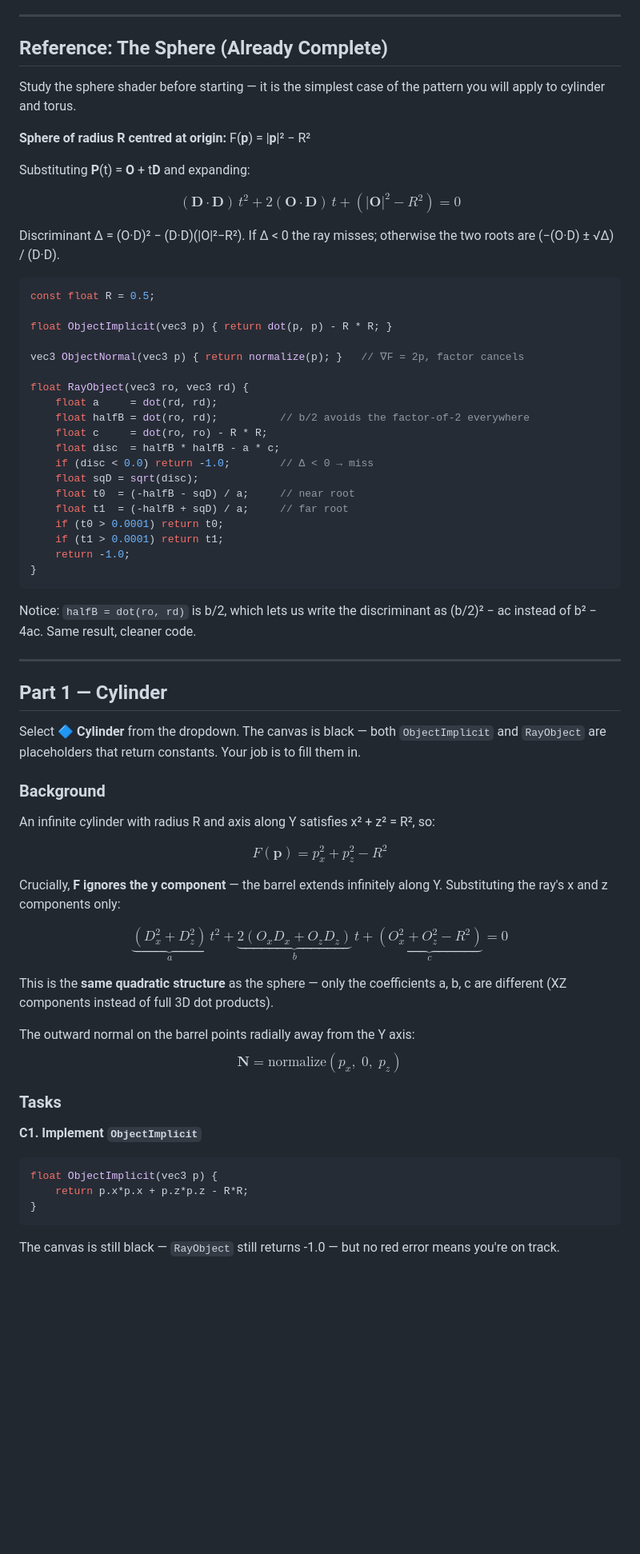
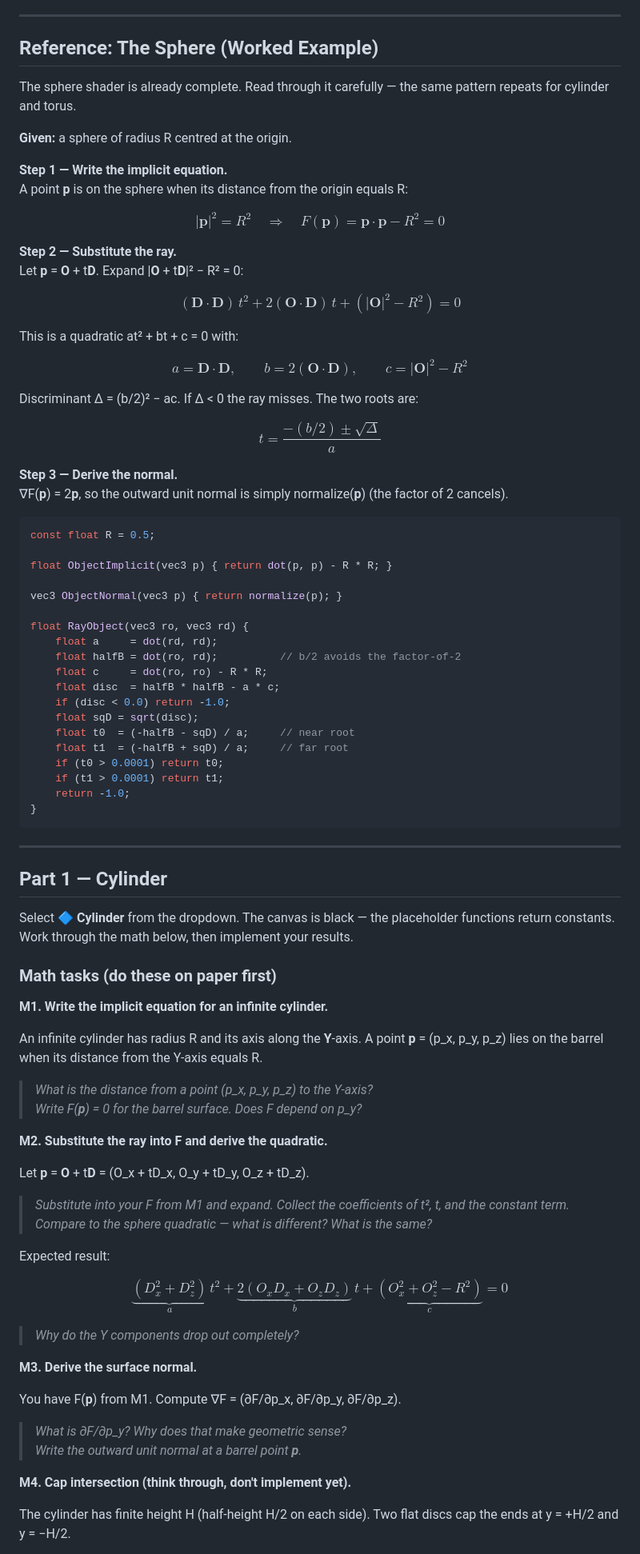
Before and after one commit to andeplane/Raytracing, a Markdown page: Task.md, the part around one of its changes. Shown at 80% size. GitHub-like rendering; blank space fills up the shorter version.

````diff
--- a/Task.md
+++ b/Task.md
@@ -74,31 +70,46 @@ Your edits are **saved automatically** in your browser. The **↺ Reset** button
 
 ---
 
-## Reference: The Sphere (Already Complete)
+## Reference: The Sphere (Worked Example)
 
-Study the sphere shader before starting — it is the simplest case of the pattern you will apply to cylinder and torus.
+The sphere shader is already complete. Read through it carefully — the same pattern repeats for cylinder and torus.
 
-**Sphere of radius R centred at origin:** F(**p**) = |**p**|² − R²
+**Given:** a sphere of radius R centred at the origin.
 
-Substituting **P**(t) = **O** + t**D** and expanding:
+**Step 1 — Write the implicit equation.**
+A point **p** is on the sphere when its distance from the origin equals R:
+
+$$|\mathbf{p}|^2 = R^2 \quad\Longrightarrow\quad F(\mathbf{p}) = \mathbf{p}\cdot\mathbf{p} - R^2 = 0$$
+
+**Step 2 — Substitute the ray.**
+Let **p** = **O** + t**D**. Expand |**O** + t**D**|² − R² = 0:
 
 $$(\mathbf{D}\cdot\mathbf{D})\,t^2 + 2(\mathbf{O}\cdot\mathbf{D})\,t + (|\mathbf{O}|^2 - R^2) = 0$$
 
-Discriminant Δ = (O·D)² − (D·D)(|O|²−R²). If Δ < 0 the ray misses; otherwise the two roots are (−(O·D) ± √Δ) / (D·D).
+This is a quadratic at² + bt + c = 0 with:
+
+$$a = \mathbf{D}\cdot\mathbf{D}, \qquad b = 2(\mathbf{O}\cdot\mathbf{D}), \qquad c = |\mathbf{O}|^2 - R^2$$
+
+Discriminant Δ = (b/2)² − ac. If Δ < 0 the ray misses. The two roots are:
+
+$$t = \frac{-(b/2) \pm \sqrt{\Delta}}{a}$$
+
+**Step 3 — Derive the normal.**
+∇F(**p**) = 2**p**, so the outward unit normal is simply normalize(**p**) (the factor of 2 cancels).
 
 ```glsl
 const float R = 0.5;
 
 float ObjectImplicit(vec3 p) { return dot(p, p) - R * R; }
 
-vec3 ObjectNormal(vec3 p) { return normalize(p); }   // ∇F = 2p, factor cancels
+vec3 ObjectNormal(vec3 p) { return normalize(p); }
 
 float RayObject(vec3 ro, vec3 rd) {
     float a     = dot(rd, rd);
-    float halfB = dot(ro, rd);          // b/2 avoids the factor-of-2 everywhere
+    float halfB = dot(ro, rd);          // b/2 avoids the factor-of-2
     float c     = dot(ro, ro) - R * R;
     float disc  = halfB * halfB - a * c;
-    if (disc < 0.0) return -1.0;        // Δ < 0 → miss
+    if (disc < 0.0) return -1.0;
     float sqD = sqrt(disc);
     float t0  = (-halfB - sqD) / a;     // near root
     float t1  = (-halfB + sqD) / a;     // far root
@@ -108,38 +119,42 @@ float RayObject(vec3 ro, vec3 rd) {
 }
 ```
 
-Notice: `halfB = dot(ro, rd)` is b/2, which lets us write the discriminant as (b/2)² − ac instead of b² − 4ac. Same result, cleaner code.
-
 ---
 
 ## Part 1 — Cylinder
 
-Select **🔷 Cylinder** from the dropdown. The canvas is black — both `ObjectImplicit` and `RayObject` are placeholders that return constants. Your job is to fill them in.
+Select **🔷 Cylinder** from the dropdown. The canvas is black — the placeholder functions return constants. Work through the math below, then implement your results.
 
-### Background
+### Math tasks (do these on paper first)
 
-An infinite cylinder with radius R and axis along Y satisfies x² + z² = R², so:
+**M1. Write the implicit equation for an infinite cylinder.**
 
-$$F(\mathbf{p}) = p_x^2 + p_z^2 - R^2$$
+An infinite cylinder has radius R and its axis along the **Y**-axis. A point **p** = (p_x, p_y, p_z) lies on the barrel when its distance from the Y-axis equals R.
 
-Crucially, **F ignores the y component** — the barrel extends infinitely along Y. Substituting the ray's x and z components only:
+> *What is the distance from a point (p_x, p_y, p_z) to the Y-axis?*
+> *Write F(**p**) = 0 for the barrel surface. Does F depend on p_y?*
+
+**M2. Substitute the ray into F and derive the quadratic.**
+
+Let **p** = **O** + t**D** = (O_x + tD_x, O_y + tD_y, O_z + tD_z).
+
+> *Substitute into your F from M1 and expand. Collect the coefficients of t², t, and the constant term.*
+> *Compare to the sphere quadratic — what is different? What is the same?*
+
+Expected result:
 
 $$\underbrace{(D_x^2 + D_z^2)}_{a}\,t^2 + \underbrace{2(O_x D_x + O_z D_z)}_{b}\,t + \underbrace{(O_x^2 + O_z^2 - R^2)}_{c} = 0$$
 
-This is the **same quadratic structure** as the sphere — only the coefficients a, b, c are different (XZ components instead of full 3D dot products).
+> *Why do the Y components drop out completely?*
 
-The outward normal on the barrel points radially away from the Y axis:
-$$\mathbf{N} = \mathrm{normalize}(p_x,\; 0,\; p_z)$$
+**M3. Derive the surface normal.**
 
-### Tasks
+You have F(**p**) from M1. Compute ∇F = (∂F/∂p_x, ∂F/∂p_y, ∂F/∂p_z).
 
-**C1. Implement `ObjectImplicit`**
+> *What is ∂F/∂p_y? Why does that make geometric sense?*
+> *Write the outward unit normal at a barrel point **p**.*
 
-```glsl
-float ObjectImplicit(vec3 p) {
-    return p.x*p.x + p.z*p.z - R*R;
-}
-```
+**M4. Cap intersection (think through, don't implement yet).**
 
-The canvas is still black — `RayObject` still returns -1.0 — but no red error means you're on track.
+The cylinder has finite height H (half-height H/2 on each side). Two flat discs cap the ends at y = +H/2 and y = −H/2.
 
````
Also changed, not shown: other parts of Task.md (+106 -146 lines).
